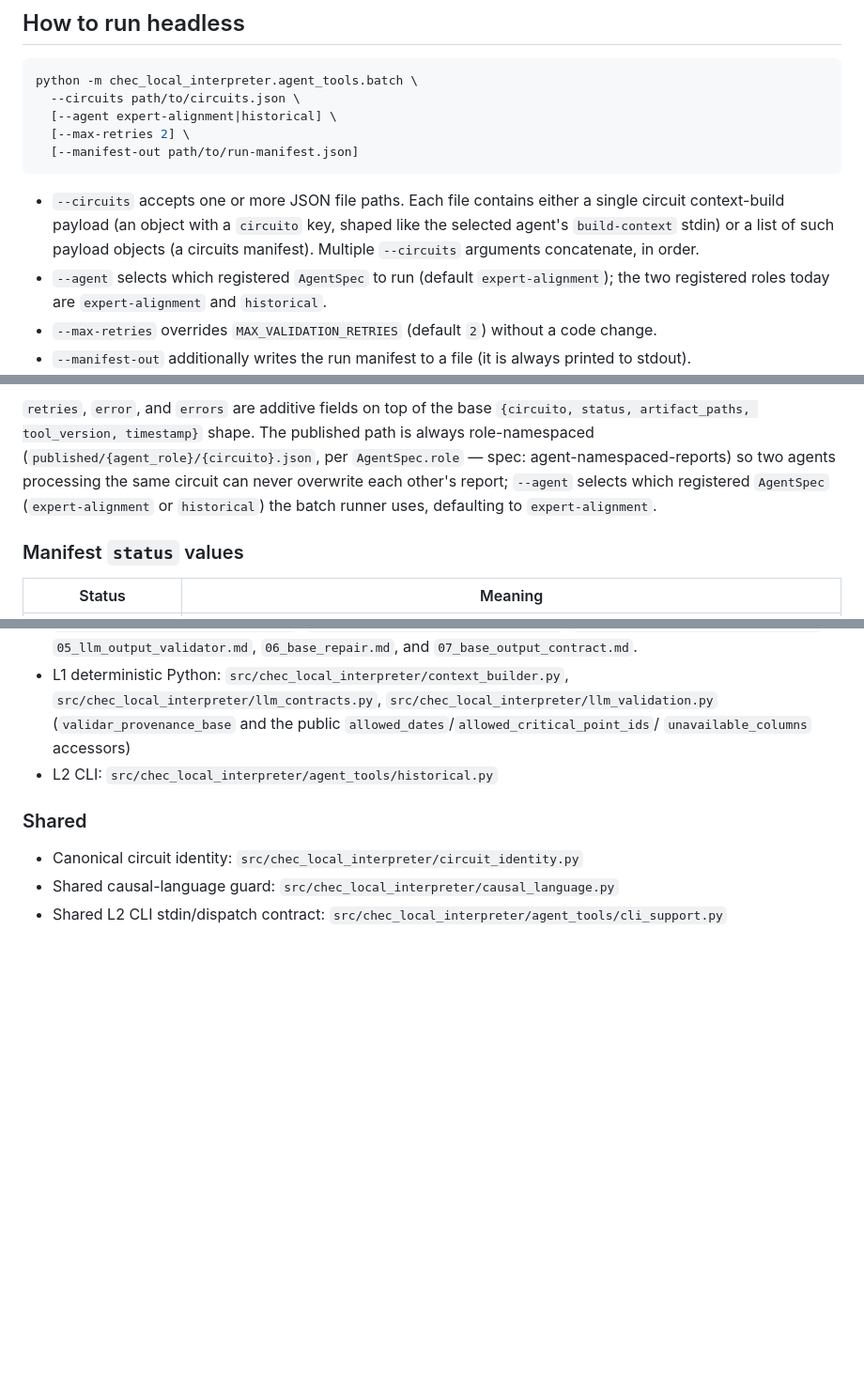
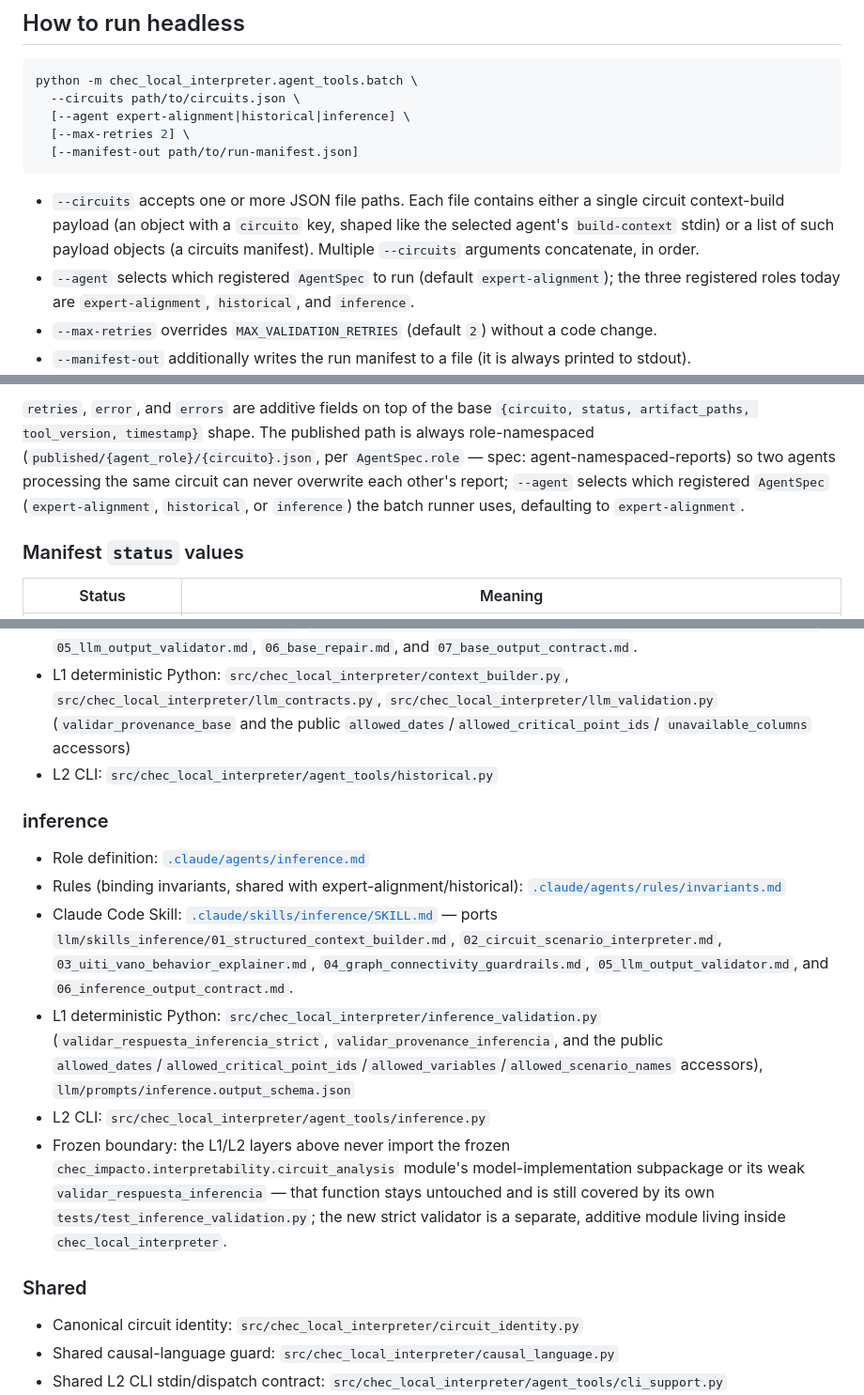
Before and after one commit to amalvarezme/chec-local-uiti-vano-interpreter, a Markdown page: docs/agents-guide.md, 3 parts joined by grey strips. Shown at 94% size. Drawn GitHub-style; blank space fills up the shorter version.

Commit message:
docs(agents-guide): mark inference agent implemented; close Slice A
Updates the Agent roles table (inference/MGCECDL-SHAP: Stub -> Implemented),
the --agent CLI usage/manifest docs, and the Related artifacts section to
add an ### inference entry mirroring historical/expert-alignment, once the
role, Skill, and batch.py registration landed (Phase 4). Slice A
(inference agent + provenance core) is now closed: pytest -q (236 passed)
and python llm/evals/run_llm_eval.py both green.

Left llm/evals/run_llm_eval.py's inference-specific fixture wiring and the
Follow-on section's item (c) / causal-language artifact references
untouched — out of this batch's assigned Phase 4 scope (the eval script
does not require a new fixture to stay green, and the causal-language
docs drift traces to an unrelated, already-flagged change elsewhere in
this session).

````diff
--- a/docs/agents-guide.md
+++ b/docs/agents-guide.md
@@ -167,7 +167,7 @@ requires both stages to pass; failure artifacts are written under
 ```bash
 python -m chec_local_interpreter.agent_tools.batch \
   --circuits path/to/circuits.json \
-  [--agent expert-alignment|historical] \
+  [--agent expert-alignment|historical|inference] \
   [--max-retries 2] \
   [--manifest-out path/to/run-manifest.json]
 ```
@@ -176,8 +176,8 @@ python -m chec_local_interpreter.agent_tools.batch \
   context-build payload (an object with a `circuito` key, shaped like the selected agent's
   `build-context` stdin) or a list of such payload objects (a circuits manifest). Multiple
   `--circuits` arguments concatenate, in order.
-- `--agent` selects which registered `AgentSpec` to run (default `expert-alignment`); the two
-  registered roles today are `expert-alignment` and `historical`.
+- `--agent` selects which registered `AgentSpec` to run (default `expert-alignment`); the three
+  registered roles today are `expert-alignment`, `historical`, and `inference`.
 - `--max-retries` overrides `MAX_VALIDATION_RETRIES` (default `2`) without a code change.
 - `--manifest-out` additionally writes the run manifest to a file (it is always printed to
   stdout).
@@ -222,8 +222,8 @@ python -m chec_local_interpreter.agent_tools.batch \
 `{circuito, status, artifact_paths, tool_version, timestamp}` shape. The published path is always
 role-namespaced (`published/{agent_role}/{circuito}.json`, per `AgentSpec.role` — spec:
 agent-namespaced-reports) so two agents processing the same circuit can never overwrite each
-other's report; `--agent` selects which registered `AgentSpec` (`expert-alignment` or
-`historical`) the batch runner uses, defaulting to `expert-alignment`.
+other's report; `--agent` selects which registered `AgentSpec` (`expert-alignment`, `historical`,
+or `inference`) the batch runner uses, defaulting to `expert-alignment`.
 
 ### Manifest `status` values
 
@@ -271,6 +279,26 @@ Both `expert-alignment` and `historical` are implemented and registered in
   (`validar_provenance_base` and the public `allowed_dates`/`allowed_critical_point_ids`/
   `unavailable_columns` accessors)
 - L2 CLI: `src/chec_local_interpreter/agent_tools/historical.py`
+
+### inference
+
+- Role definition: [`.claude/agents/inference.md`](../.claude/agents/inference.md)
+- Rules (binding invariants, shared with expert-alignment/historical): [`.claude/agents/rules/invariants.md`](../.claude/agents/rules/invariants.md)
+- Claude Code Skill: [`.claude/skills/inference/SKILL.md`](../.claude/skills/inference/SKILL.md)
+  — ports `llm/skills_inference/01_structured_context_builder.md`,
+  `02_circuit_scenario_interpreter.md`, `03_uiti_vano_behavior_explainer.md`,
+  `04_graph_connectivity_guardrails.md`, `05_llm_output_validator.md`, and
+  `06_inference_output_contract.md`.
+- L1 deterministic Python: `src/chec_local_interpreter/inference_validation.py`
+  (`validar_respuesta_inferencia_strict`, `validar_provenance_inferencia`, and the public
+  `allowed_dates`/`allowed_critical_point_ids`/`allowed_variables`/`allowed_scenario_names`
+  accessors), `llm/prompts/inference.output_schema.json`
+- L2 CLI: `src/chec_local_interpreter/agent_tools/inference.py`
+- Frozen boundary: the L1/L2 layers above never import the frozen
+  `chec_impacto.interpretability.circuit_analysis` module's model-implementation subpackage or its
+  weak `validar_respuesta_inferencia` — that function stays untouched and is still covered by its
+  own `tests/test_inference_validation.py`; the new strict validator is a separate, additive
+  module living inside `chec_local_interpreter`.
 
 ### Shared
 
````
Also changed, not shown: other parts of docs/agents-guide.md (+12 -4 lines).
